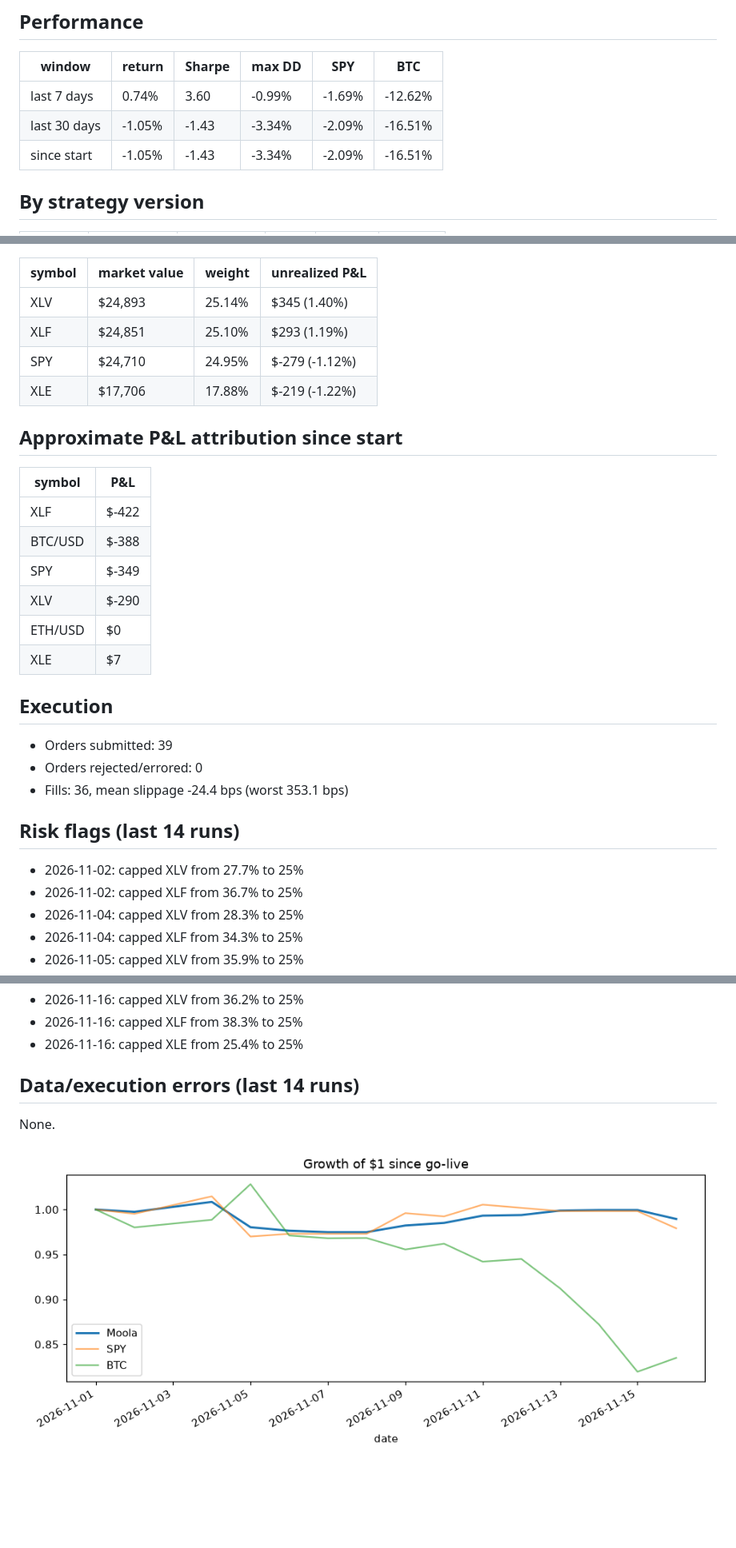
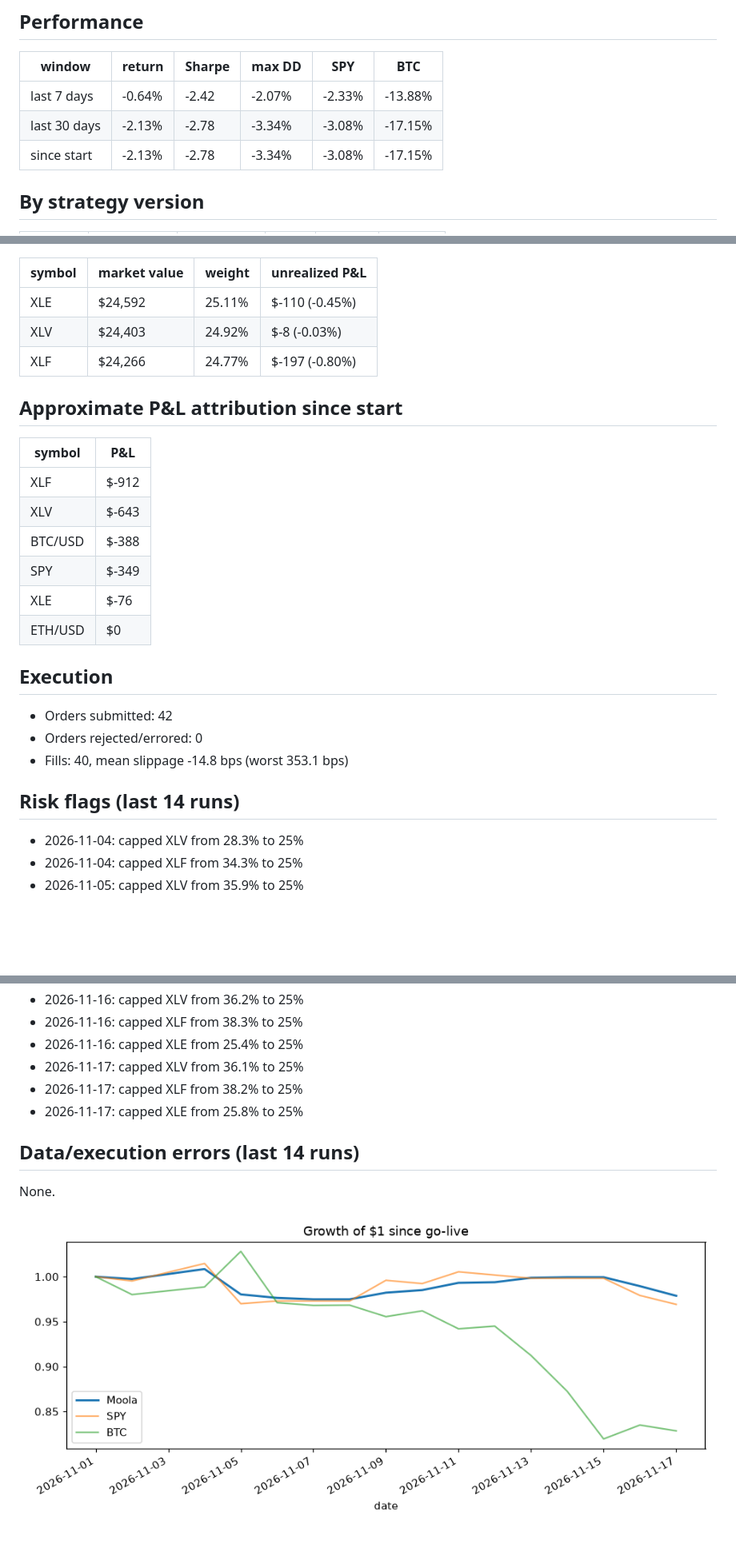
Before and after one commit to zkp6c4vr89-coder/Moola, a Markdown page: results_summary.md, 3 parts joined by grey strips. Shown at 80% size. GitHub-like rendering; pictures changed too: logs/equity.png; blank space fills up the shorter version.

Commit message:
bot: daily run 2026-11-17

```diff
--- a/results_summary.md
+++ b/results_summary.md
@@ -11,9 +11,9 @@ _Generated 2026-11-16 21:31 UTC. Auto-generated by `moola.report`, do not edit._
 
 | window | return | Sharpe | max DD | SPY | BTC |
 |---|---|---|---|---|---|
-| last 7 days | 0.74% | 3.60 | -0.99% | -1.69% | -12.62% |
-| last 30 days | -1.05% | -1.43 | -3.34% | -2.09% | -16.51% |
-| since start | -1.05% | -1.43 | -3.34% | -2.09% | -16.51% |
+| last 7 days | -0.64% | -2.42 | -2.07% | -2.33% | -13.88% |
+| last 30 days | -2.13% | -2.78 | -3.34% | -3.08% | -17.15% |
+| since start | -2.13% | -2.78 | -3.34% | -3.08% | -17.15% |
 
 ## By strategy version
 
@@ -25,32 +25,29 @@ _Generated 2026-11-16 21:31 UTC. Auto-generated by `moola.report`, do not edit._
 
 | symbol | market value | weight | unrealized P&L |
 |---|---|---|---|
-| XLV | $24,893 | 25.14% | $345 (1.40%) |
-| XLF | $24,851 | 25.10% | $293 (1.19%) |
-| SPY | $24,710 | 24.95% | $-279 (-1.12%) |
-| XLE | $17,706 | 17.88% | $-219 (-1.22%) |
+| XLE | $24,592 | 25.11% | $-110 (-0.45%) |
+| XLV | $24,403 | 24.92% | $-8 (-0.03%) |
+| XLF | $24,266 | 24.77% | $-197 (-0.80%) |
 
 ## Approximate P&L attribution since start
 
 | symbol | P&L |
 |---|---|
-| XLF | $-422 |
+| XLF | $-912 |
+| XLV | $-643 |
 | BTC/USD | $-388 |
 | SPY | $-349 |
-| XLV | $-290 |
+| XLE | $-76 |
 | ETH/USD | $0 |
-| XLE | $7 |
 
 ## Execution
 
-- Orders submitted: 39
+- Orders submitted: 42
 - Orders rejected/errored: 0
-- Fills: 36, mean slippage -24.4 bps (worst 353.1 bps)
+- Fills: 40, mean slippage -14.8 bps (worst 353.1 bps)
 
 ## Risk flags (last 14 runs)
 
-- 2026-11-02: capped XLV from 27.7% to 25%
-- 2026-11-02: capped XLF from 36.7% to 25%
 - 2026-11-04: capped XLV from 28.3% to 25%
 - 2026-11-04: capped XLF from 34.3% to 25%
 - 2026-11-05: capped XLV from 35.9% to 25%
@@ -87,6 +84,9 @@ _Generated 2026-11-16 21:31 UTC. Auto-generated by `moola.report`, do not edit._
 - 2026-11-16: capped XLV from 36.2% to 25%
 - 2026-11-16: capped XLF from 38.3% to 25%
 - 2026-11-16: capped XLE from 25.4% to 25%
+- 2026-11-17: capped XLV from 36.1% to 25%
+- 2026-11-17: capped XLF from 38.2% to 25%
+- 2026-11-17: capped XLE from 25.8% to 25%
 
 ## Data/execution errors (last 14 runs)
 
```
Also changed, not shown: other parts of results_summary.md (+6 -6 lines), 5 other files.
